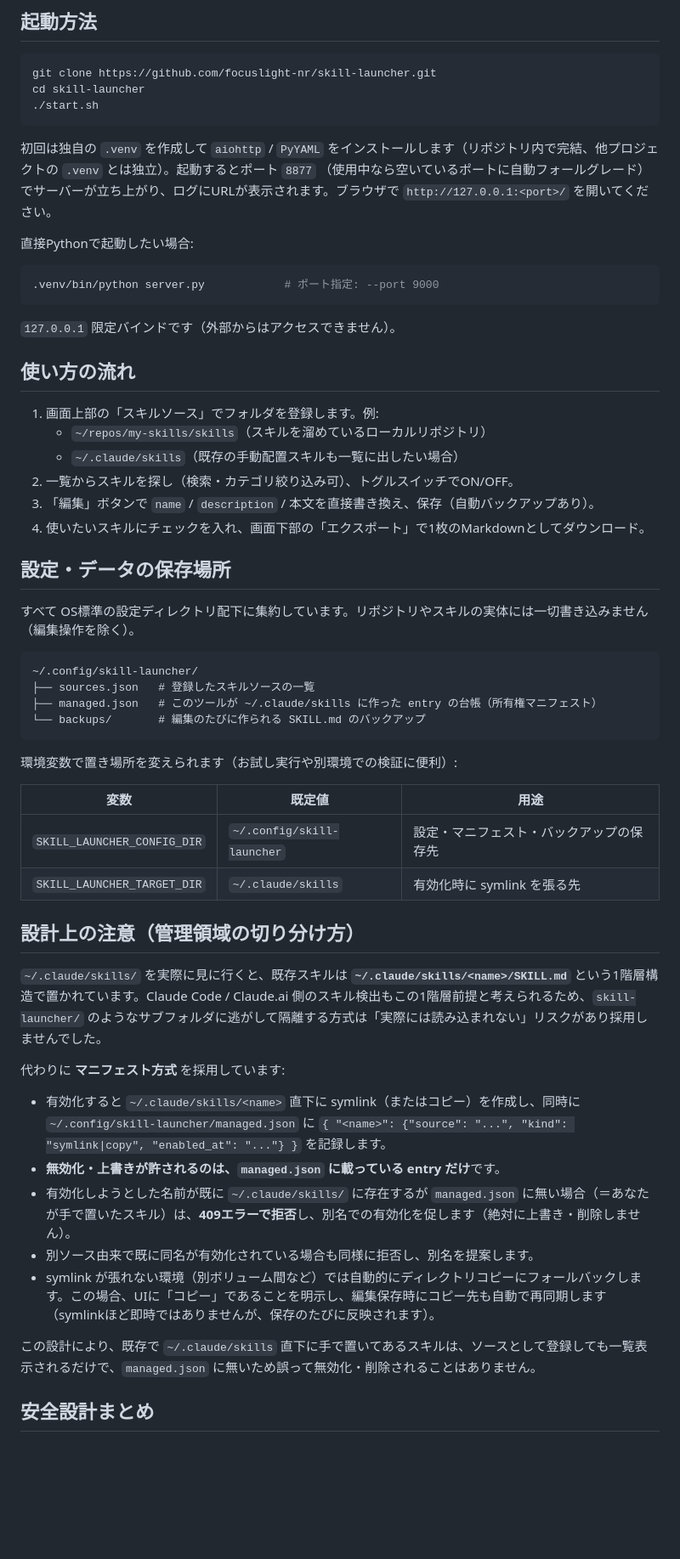
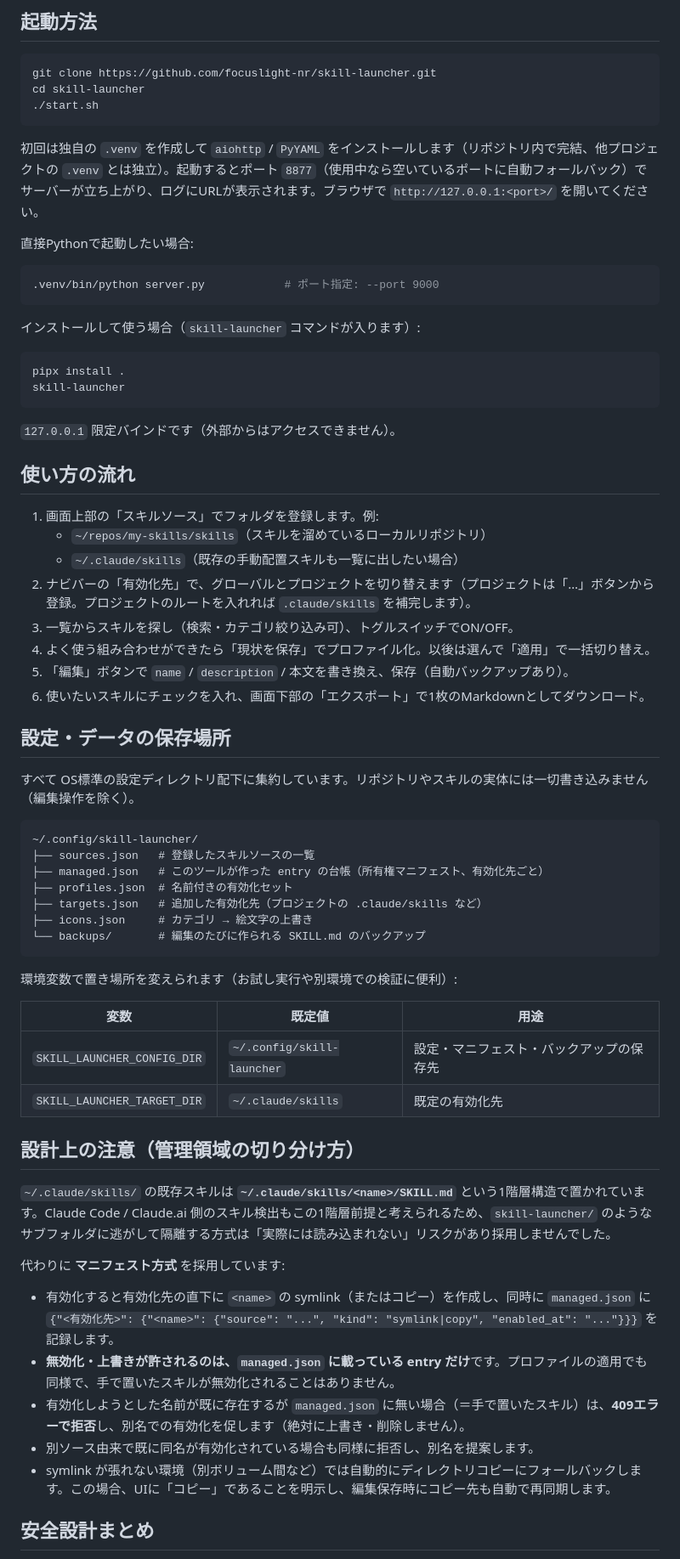
Before and after one commit to focuslight-nr/skill-launcher, a Markdown page: README.md, the part around one of its changes. Shown at 85% size. GitHub-like rendering; blank space fills up the shorter version.

````diff
--- a/README.md
+++ b/README.md
@@ -26,12 +33,19 @@ cd skill-launcher
 ./start.sh
 ```
 
-初回は独自の `.venv` を作成して `aiohttp` / `PyYAML` をインストールします（リポジトリ内で完結、他プロジェクトの `.venv` とは独立）。起動するとポート `8877` （使用中なら空いているポートに自動フォールグレード）でサーバーが立ち上がり、ログにURLが表示されます。ブラウザで `http://127.0.0.1:<port>/` を開いてください。
+初回は独自の `.venv` を作成して `aiohttp` / `PyYAML` をインストールします（リポジトリ内で完結、他プロジェクトの `.venv` とは独立）。起動するとポート `8877`（使用中なら空いているポートに自動フォールバック）でサーバーが立ち上がり、ログにURLが表示されます。ブラウザで `http://127.0.0.1:<port>/` を開いてください。
 
 直接Pythonで起動したい場合:
 
 ```bash
 .venv/bin/python server.py            # ポート指定: --port 9000
+```
+
+インストールして使う場合（`skill-launcher` コマンドが入ります）:
+
+```bash
+pipx install .
+skill-launcher
 ```
 
 `127.0.0.1` 限定バインドです（外部からはアクセスできません）。
@@ -41,9 +55,11 @@ cd skill-launcher
 1. 画面上部の「スキルソース」でフォルダを登録します。例:
    - `~/repos/my-skills/skills`（スキルを溜めているローカルリポジトリ）
    - `~/.claude/skills`（既存の手動配置スキルも一覧に出したい場合）
-2. 一覧からスキルを探し（検索・カテゴリ絞り込み可）、トグルスイッチでON/OFF。
-3. 「編集」ボタンで `name` / `description` / 本文を直接書き換え、保存（自動バックアップあり）。
-4. 使いたいスキルにチェックを入れ、画面下部の「エクスポート」で1枚のMarkdownとしてダウンロード。
+2. ナビバーの「有効化先」で、グローバルとプロジェクトを切り替えます（プロジェクトは「…」ボタンから登録。プロジェクトのルートを入れれば `.claude/skills` を補完します）。
+3. 一覧からスキルを探し（検索・カテゴリ絞り込み可）、トグルスイッチでON/OFF。
+4. よく使う組み合わせができたら「現状を保存」でプロファイル化。以後は選んで「適用」で一括切り替え。
+5. 「編集」ボタンで `name` / `description` / 本文を書き換え、保存（自動バックアップあり）。
+6. 使いたいスキルにチェックを入れ、画面下部の「エクスポート」で1枚のMarkdownとしてダウンロード。
 
 ## 設定・データの保存場所
 
@@ -52,7 +68,10 @@ cd skill-launcher
 ```
 ~/.config/skill-launcher/
 ├── sources.json   # 登録したスキルソースの一覧
-├── managed.json   # このツールが ~/.claude/skills に作った entry の台帳（所有権マニフェスト）
+├── managed.json   # このツールが作った entry の台帳（所有権マニフェスト、有効化先ごと）
+├── profiles.json  # 名前付きの有効化セット
+├── targets.json   # 追加した有効化先（プロジェクトの .claude/skills など）
+├── icons.json     # カテゴリ → 絵文字の上書き
 └── backups/       # 編集のたびに作られる SKILL.md のバックアップ
 ```
 
@@ -61,21 +80,19 @@ cd skill-launcher
 | 変数 | 既定値 | 用途 |
 | --- | --- | --- |
 | `SKILL_LAUNCHER_CONFIG_DIR` | `~/.config/skill-launcher` | 設定・マニフェスト・バックアップの保存先 |
-| `SKILL_LAUNCHER_TARGET_DIR` | `~/.claude/skills` | 有効化時に symlink を張る先 |
+| `SKILL_LAUNCHER_TARGET_DIR` | `~/.claude/skills` | 既定の有効化先 |
 
 ## 設計上の注意（管理領域の切り分け方）
 
-`~/.claude/skills/` を実際に見に行くと、既存スキルは **`~/.claude/skills/<name>/SKILL.md`** という1階層構造で置かれています。Claude Code / Claude.ai 側のスキル検出もこの1階層前提と考えられるため、`skill-launcher/` のようなサブフォルダに逃がして隔離する方式は「実際には読み込まれない」リスクがあり採用しませんでした。
+`~/.claude/skills/` の既存スキルは **`~/.claude/skills/<name>/SKILL.md`** という1階層構造で置かれています。Claude Code / Claude.ai 側のスキル検出もこの1階層前提と考えられるため、`skill-launcher/` のようなサブフォルダに逃がして隔離する方式は「実際には読み込まれない」リスクがあり採用しませんでした。
 
 代わりに **マニフェスト方式** を採用しています:
 
-- 有効化すると `~/.claude/skills/<name>` 直下に symlink（またはコピー）を作成し、同時に `~/.config/skill-launcher/managed.json` に `{ "<name>": {"source": "...", "kind": "symlink|copy", "enabled_at": "..."} }` を記録します。
-- **無効化・上書きが許されるのは、`managed.json` に載っている entry だけ**です。
-- 有効化しようとした名前が既に `~/.claude/skills/` に存在するが `managed.json` に無い場合（＝あなたが手で置いたスキル）は、**409エラーで拒否**し、別名での有効化を促します（絶対に上書き・削除しません）。
+- 有効化すると有効化先の直下に `<name>` の symlink（またはコピー）を作成し、同時に `managed.json` に `{"<有効化先>": {"<name>": {"source": "...", "kind": "symlink|copy", "enabled_at": "..."}}}` を記録します。
+- **無効化・上書きが許されるのは、`managed.json` に載っている entry だけ**です。プロファイルの適用でも同様で、手で置いたスキルが無効化されることはありません。
+- 有効化しようとした名前が既に存在するが `managed.json` に無い場合（＝手で置いたスキル）は、**409エラーで拒否**し、別名での有効化を促します（絶対に上書き・削除しません）。
 - 別ソース由来で既に同名が有効化されている場合も同様に拒否し、別名を提案します。
-- symlink が張れない環境（別ボリューム間など）では自動的にディレクトリコピーにフォールバックします。この場合、UIに「コピー」であることを明示し、編集保存時にコピー先も自動で再同期します（symlinkほど即時ではありませんが、保存のたびに反映されます）。
-
-この設計により、既存で `~/.claude/skills` 直下に手で置いてあるスキルは、ソースとして登録しても一覧表示されるだけで、`managed.json` に無いため誤って無効化・削除されることはありません。
+- symlink が張れない環境（別ボリューム間など）では自動的にディレクトリコピーにフォールバックします。この場合、UIに「コピー」であることを明示し、編集保存時にコピー先も自動で再同期します。
 
 ## 安全設計まとめ
 
````
Also changed, not shown: other parts of README.md (+37 -16 lines), README.en.md (added, +99 -0 lines), docs/screenshot.png.
